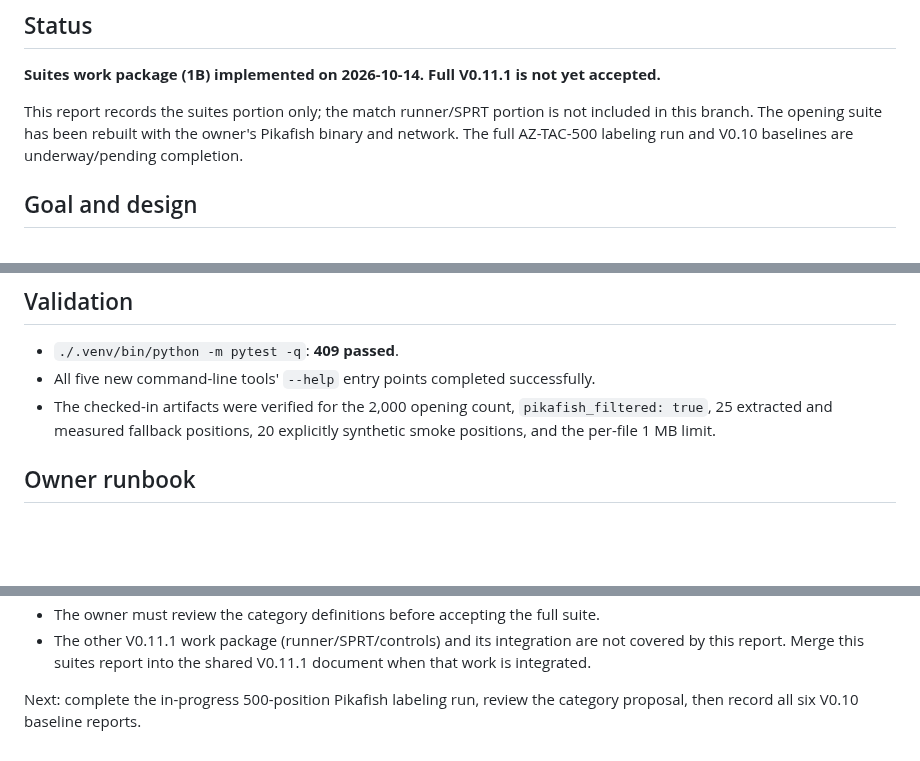
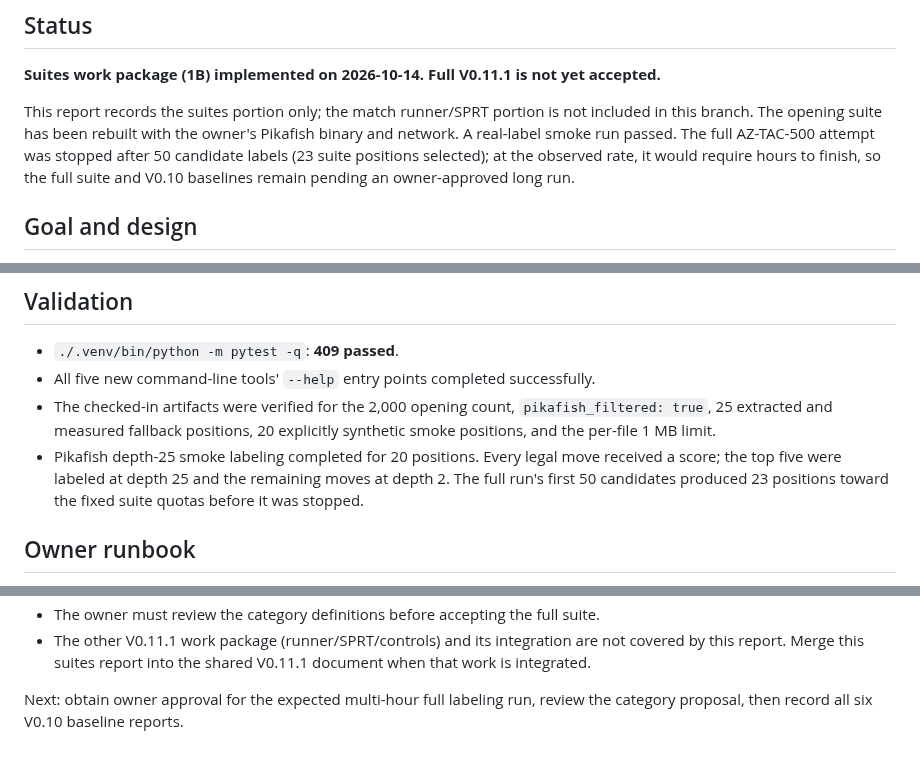
Before and after one commit to v-azhu/alphazetacchess, a Markdown page: docs/v0.11.1.md, 3 parts joined by grey strips. Rendered like a GitHub page; blank space fills up the shorter version.

Commit message:
docs: record Pikafish suite runs
Record the owner-provided Pikafish opening filter and real-label smoke results, and explain why full AZ-TAC-500 labeling remains pending.

Co-authored-by: Copilot <223556219+Copilot@users.noreply.github.com>

```diff
--- a/docs/v0.11.1.md
+++ b/docs/v0.11.1.md
@@ -6,7 +6,9 @@
 
 This report records the suites portion only; the match runner/SPRT portion is not included in
 this branch. The opening suite has been rebuilt with the owner's Pikafish binary and network.
-The full AZ-TAC-500 labeling run and V0.10 baselines are underway/pending completion.
+A real-label smoke run passed. The full AZ-TAC-500 attempt was stopped after 50 candidate labels
+(23 suite positions selected); at the observed rate, it would require hours to finish, so the
+full suite and V0.10 baselines remain pending an owner-approved long run.
 
 ## Goal and design
 
@@ -96,6 +98,9 @@ labeled suite is generated by the owner and must not be committed if it exceeds
 - The checked-in artifacts were verified for the 2,000 opening count, `pikafish_filtered: true`,
   25 extracted and measured fallback positions, 20 explicitly synthetic smoke positions, and
   the per-file 1 MB limit.
+- Pikafish depth-25 smoke labeling completed for 20 positions. Every legal move received a score;
+  the top five were labeled at depth 25 and the remaining moves at depth 2. The full run's first
+  50 candidates produced 23 positions toward the fixed suite quotas before it was stopped.
 
 ## Owner runbook
 
@@ -176,5 +181,5 @@ not included in the repository.
 - The other V0.11.1 work package (runner/SPRT/controls) and its integration are not covered by this
   report. Merge this suites report into the shared V0.11.1 document when that work is integrated.
 
-Next: complete the in-progress 500-position Pikafish labeling run, review the category proposal,
-then record all six V0.10 baseline reports.
+Next: obtain owner approval for the expected multi-hour full labeling run, review the category
+proposal, then record all six V0.10 baseline reports.
```
Also changed, not shown: other parts of docs/v0.11.1.md (+1 -1 lines).
